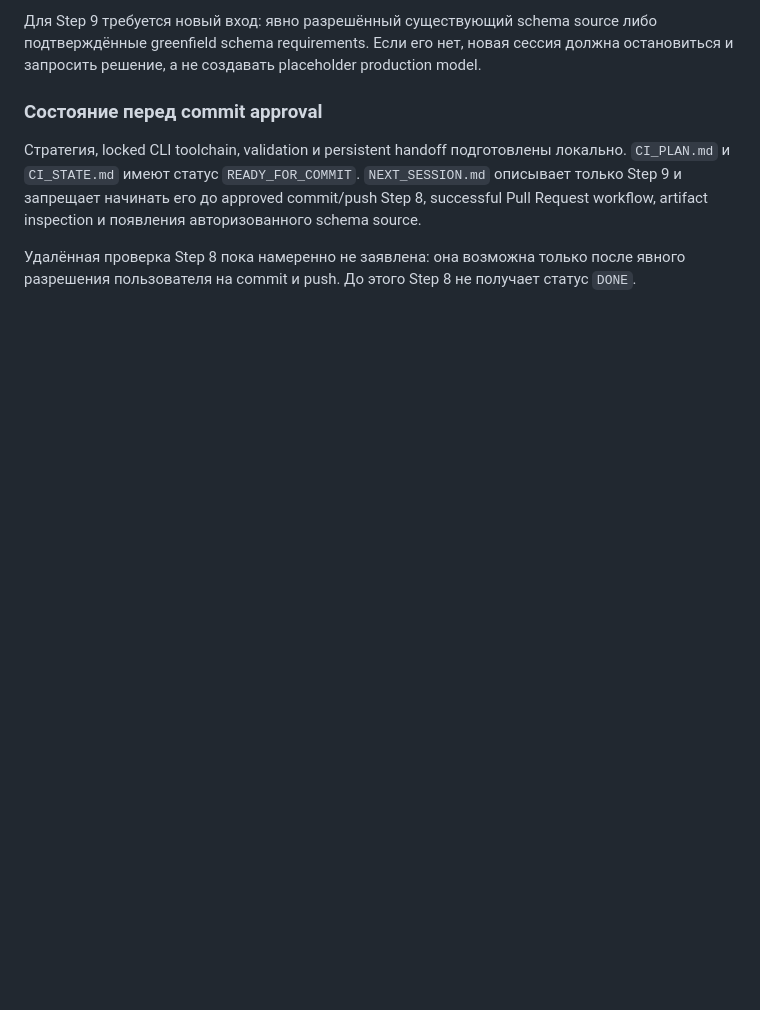
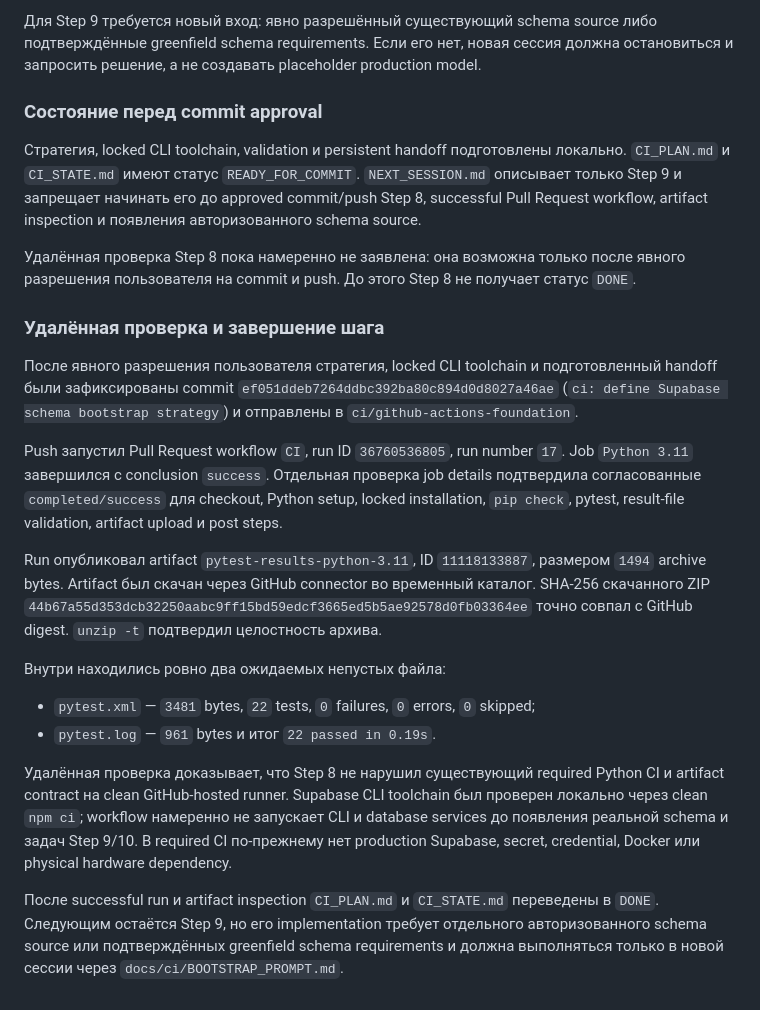
Before and after one commit to evinlort/TLM_device_data_platform, a Markdown page: docs/ci/FLOW_EXPLANATIONS.md, the part around the change. GitHub-like rendering; blank space fills up the shorter version.

Commit message:
docs: finalize Supabase schema bootstrap strategy

```diff
--- a/docs/ci/FLOW_EXPLANATIONS.md
+++ b/docs/ci/FLOW_EXPLANATIONS.md
@@ -2846,3 +2846,42 @@ commit/push Step 8, successful Pull Request workflow, artifact inspection и
 Удалённая проверка Step 8 пока намеренно не заявлена: она возможна только после
 явного разрешения пользователя на commit и push. До этого Step 8 не получает
 статус `DONE`.
+
+### Удалённая проверка и завершение шага
+
+После явного разрешения пользователя стратегия, locked CLI toolchain и
+подготовленный handoff были зафиксированы commit
+`ef051ddeb7264ddbc392ba80c894d0d8027a46ae`
+(`ci: define Supabase schema bootstrap strategy`) и отправлены в
+`ci/github-actions-foundation`.
+
+Push запустил Pull Request workflow `CI`, run ID `36760536805`, run number
+`17`. Job `Python 3.11` завершился с conclusion `success`. Отдельная проверка
+job details подтвердила согласованные `completed/success` для checkout, Python
+setup, locked installation, `pip check`, pytest, result-file validation,
+artifact upload и post steps.
+
+Run опубликовал artifact `pytest-results-python-3.11`, ID `11118133887`,
+размером `1494` archive bytes. Artifact был скачан через GitHub connector во
+временный каталог. SHA-256 скачанного ZIP
+`44b67a55d353dcb32250aabc9ff15bd59edcf3665ed5b5ae92578d0fb03364ee`
+точно совпал с GitHub digest. `unzip -t` подтвердил целостность архива.
+
+Внутри находились ровно два ожидаемых непустых файла:
+
+- `pytest.xml` — `3481` bytes, `22` tests, `0` failures, `0` errors,
+  `0` skipped;
+- `pytest.log` — `961` bytes и итог `22 passed in 0.19s`.
+
+Удалённая проверка доказывает, что Step 8 не нарушил существующий required
+Python CI и artifact contract на clean GitHub-hosted runner. Supabase CLI
+toolchain был проверен локально через clean `npm ci`; workflow намеренно не
+запускает CLI и database services до появления реальной schema и задач Step
+9/10. В required CI по-прежнему нет production Supabase, secret, credential,
+Docker или physical hardware dependency.
+
+После successful run и artifact inspection `CI_PLAN.md` и `CI_STATE.md`
+переведены в `DONE`. Следующим остаётся Step 9, но его implementation требует
+отдельного авторизованного schema source или подтверждённых greenfield schema
+requirements и должна выполняться только в новой сессии через
+`docs/ci/BOOTSTRAP_PROMPT.md`.
```
Also changed, not shown: docs/ci/CI_PLAN.md (+1 -1 lines), docs/ci/CI_STATE.md (+26 -6 lines).
